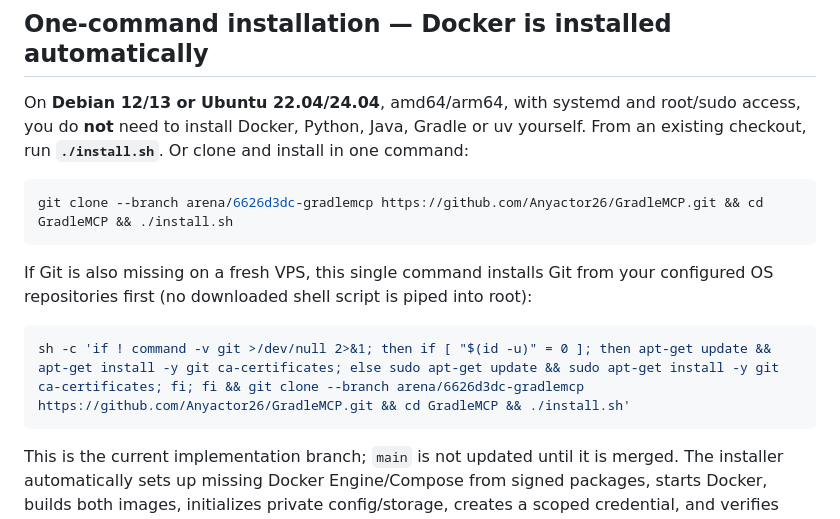
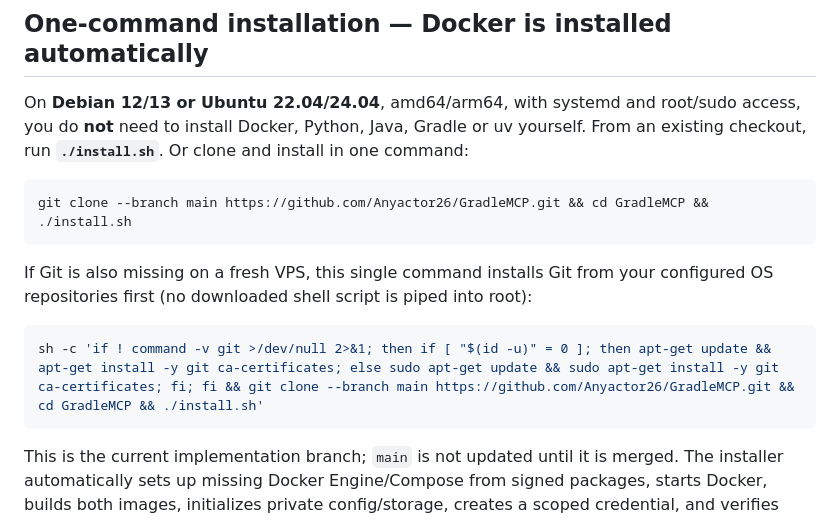
Before and after one commit to Anyactor26/GradleMCP, a Markdown page: README.md, the part around the change. Drawn GitHub-style.

````diff
--- a/README.md
+++ b/README.md
@@ -30,14 +30,14 @@ access, you do **not** need to install Docker, Python, Java, Gradle or uv yourse
 From an existing checkout, run **`./install.sh`**. Or clone and install in one command:
 
 ```sh
-git clone --branch arena/6626d3dc-gradlemcp https://github.com/Anyactor26/GradleMCP.git && cd GradleMCP && ./install.sh
+git clone --branch main https://github.com/Anyactor26/GradleMCP.git && cd GradleMCP && ./install.sh
 ```
 
 If Git is also missing on a fresh VPS, this single command installs Git from your
 configured OS repositories first (no downloaded shell script is piped into root):
 
 ```sh
-sh -c 'if ! command -v git >/dev/null 2>&1; then if [ "$(id -u)" = 0 ]; then apt-get update && apt-get install -y git ca-certificates; else sudo apt-get update && sudo apt-get install -y git ca-certificates; fi; fi && git clone --branch arena/6626d3dc-gradlemcp https://github.com/Anyactor26/GradleMCP.git && cd GradleMCP && ./install.sh'
+sh -c 'if ! command -v git >/dev/null 2>&1; then if [ "$(id -u)" = 0 ]; then apt-get update && apt-get install -y git ca-certificates; else sudo apt-get update && sudo apt-get install -y git ca-certificates; fi; fi && git clone --branch main https://github.com/Anyactor26/GradleMCP.git && cd GradleMCP && ./install.sh'
 ```
 
 This is the current implementation branch; `main` is not updated until it is merged.
````
